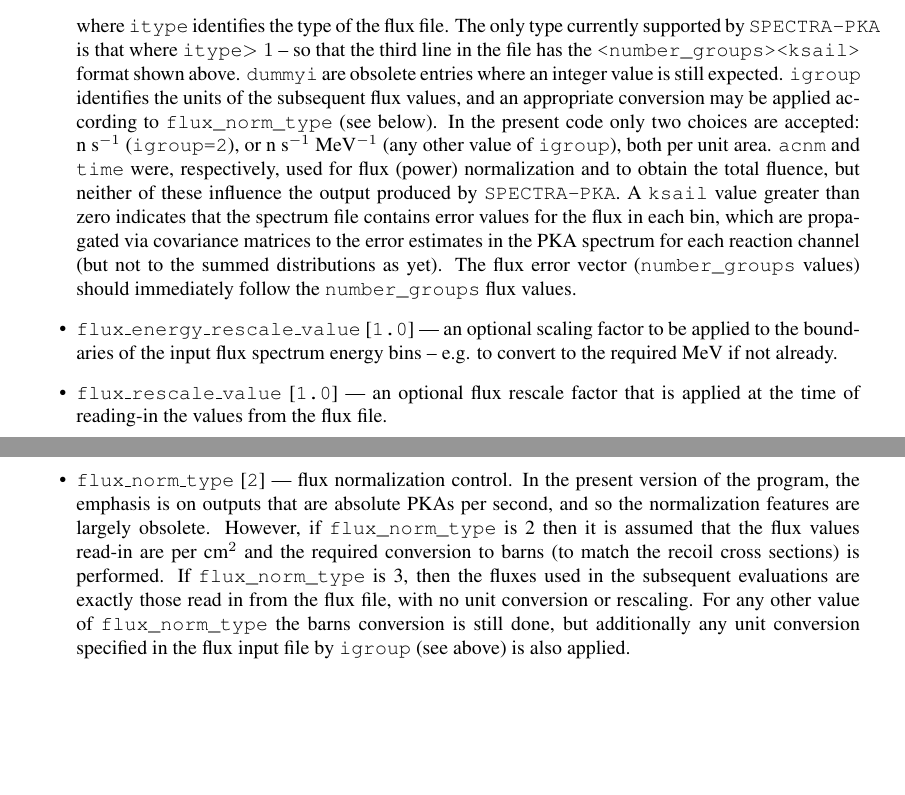
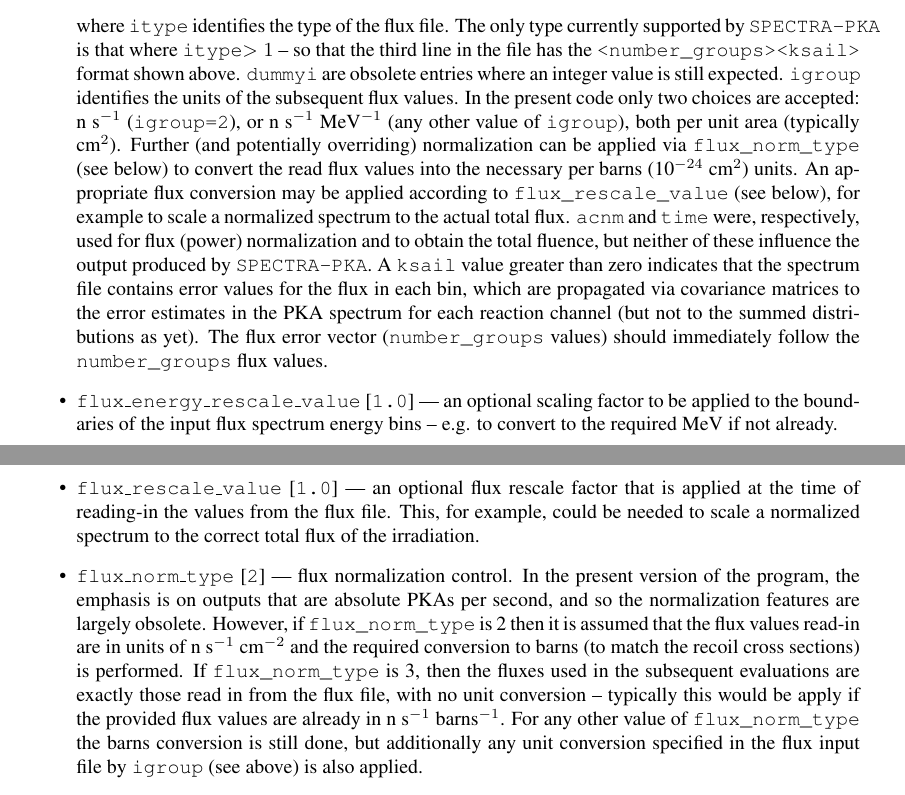
Before and after one commit to fispact/SPECTRA-PKA, a LaTeX document (manual/manual.tex): two parts of pages 2 and 3 of 10 before the commit and two parts of pages 2 and 3 of 11 after it, joined at a grey line, cut so that both start at the same text, the shorter picture padded with empty space. Compiled offline with pdfLaTeX.

Commit message:
update to manual concerning flux normalization (and note in code)

```diff
--- a/manual/manual.tex
+++ b/manual/manual.tex
@@ -44,12 +44,12 @@ Default values are given in brackets after each code word)
 < number_groups + 1 energy bin boundaries in ascending MeV>
 < number_groups flux values >
     \end{verbatim}
-    where \texttt{itype} identifies the type of the flux file. The only type currently supported by \texttt{SPECTRA-PKA} is that where \texttt{itype}\(>1\) -- so that the third line in the file has the \verb|<number_groups><ksail>| format shown above. \texttt{dummyi} are obsolete entries where an integer value is still expected. \texttt{igroup} identifies the units of the subsequent flux values, and an appropriate conversion may be applied according to \verb|flux_norm_type| (see below). In the present code only two choices are accepted: n~s\(^{-1}\) (\texttt{igroup=2}), or n~s\(^{-1}\)~MeV\(^{-1}\) (any other value of \texttt{igroup}), both per unit area. \texttt{acnm} and \texttt{time} were, respectively, used for flux (power) normalization and to obtain the total fluence, but neither of these influence the output produced by \texttt{SPECTRA-PKA}. A \texttt{ksail} value greater than zero indicates that the spectrum file contains error values for the flux in each bin, which are propagated via covariance matrices to the error estimates in the PKA spectrum for each reaction channel (but not to the summed distributions as yet). The flux error vector (\verb|number_groups| values) should immediately follow the \verb|number_groups| flux values.
+    where \texttt{itype} identifies the type of the flux file. The only type currently supported by \texttt{SPECTRA-PKA} is that where \texttt{itype}\(>1\) -- so that the third line in the file has the \verb|<number_groups><ksail>| format shown above. \texttt{dummyi} are obsolete entries where an integer value is still expected. \texttt{igroup} identifies the units of the subsequent flux values. In the present code only two choices are accepted: n~s\(^{-1}\) (\texttt{igroup=2}), or n~s\(^{-1}\)~MeV\(^{-1}\) (any other value of \texttt{igroup}), both per unit area (typically cm\(^2\)). Further (and potentially overriding) normalization can be applied via  \verb|flux_norm_type| (see below) to convert the read flux values into the necessary per barns (10\(^{-24}\)~cm\(^2\)) units. An appropriate flux conversion may be applied according to \verb|flux_rescale_value| (see below), for example to scale a normalized spectrum to the actual total flux.  \texttt{acnm} and \texttt{time} were, respectively, used for flux (power) normalization and to obtain the total fluence, but neither of these influence the output produced by \texttt{SPECTRA-PKA}. A \texttt{ksail} value greater than zero indicates that the spectrum file contains error values for the flux in each bin, which are propagated via covariance matrices to the error estimates in the PKA spectrum for each reaction channel (but not to the summed distributions as yet). The flux error vector (\verb|number_groups| values) should immediately follow the \verb|number_groups| flux values.
 \item \texttt{flux{\textunderscore}energy{\textunderscore}rescale{\textunderscore}value} [\texttt{1.0}] --- an optional scaling factor to be applied to the boundaries of the input flux spectrum energy bins -- e.g. to convert to the required MeV if not already.
 
-\item \texttt{flux{\textunderscore}rescale{\textunderscore}value} [\texttt{1.0}] --- an optional flux rescale factor that is applied at the time of reading-in the values from the flux file.
+\item \texttt{flux{\textunderscore}rescale{\textunderscore}value} [\texttt{1.0}] --- an optional flux rescale factor that is applied at the time of reading-in the values from the flux file. This, for example, could be needed to scale a normalized spectrum to the correct total flux of the irradiation.
 
-\item \texttt{flux{\textunderscore}norm{\textunderscore}type} [\texttt{2}] --- flux normalization control. In the present version of the program, the emphasis is on outputs that are absolute PKAs per second, and so the normalization features are largely obsolete. However, if \verb|flux_norm_type| is 2 then it is assumed that the flux values read-in are per cm\(^2\) and the required conversion to barns (to match the recoil cross sections) is performed. If \verb|flux_norm_type| is 3, then the fluxes used in the subsequent evaluations are exactly those read in from the flux file, with no unit conversion or rescaling. For any other value of \verb|flux_norm_type| the barns conversion is still done, but additionally any unit conversion specified in the flux input file by \texttt{igroup} (see above) is also applied.
+\item \texttt{flux{\textunderscore}norm{\textunderscore}type} [\texttt{2}] --- flux normalization control. In the present version of the program, the emphasis is on outputs that are absolute PKAs per second, and so the normalization features are largely obsolete. However, if \verb|flux_norm_type| is 2 then it is assumed that the flux values read-in are in units of n~s\(^{-1}\)~cm\(^{-2}\) and the required conversion to barns (to match the recoil cross sections) is performed. If \verb|flux_norm_type| is 3, then the fluxes used in the subsequent evaluations are exactly those read in from the flux file, with no unit conversion -- typically this would be apply if the provided flux values are already in n~s\(^{-1}\)~barns\(^{-1}\). For any other value of \verb|flux_norm_type| the barns conversion is still done, but additionally any unit conversion specified in the flux input file by \texttt{igroup} (see above) is also applied.
 \item \texttt{results{\textunderscore}filename} [\texttt{results.out}] --- the string to be used as the name of the file of output the PKA distributions. The index file of channel numbers will be called \texttt{index{\textunderscore}summary.dat} and the log file will be \texttt{<results{\textunderscore}filename>.log}. It is recommended that the user always use \texttt{results{\textunderscore}stub} (below) to define an explicit naming convention for all files and avoid issues of accidental file overwrites.
 \item \texttt{results{\textunderscore}stub} [no default] --- a filename stub (beginning) string to be used for both the file of output PKA distributions, and the index file listing the type of each distribution and their location (index) within the main file. If \texttt{results{\textunderscore}stub} is non-empty it overrides any specification within \texttt{results{\textunderscore}filename}. The resulting output files will be named{\begin{center}\texttt{<results{\textunderscore}stub>.out}, \texttt{<results{\textunderscore}stub>.indexes} and \texttt{<results{\textunderscore}stub>.log} ,\end{center}}for the output file PKA distributions, the reaction channel index file and run log-file, respectively. If \texttt{results{\textunderscore}stub} is empty the index file will have a default name of \texttt{index{\textunderscore}summary.dat}
 \item \texttt{pka{\textunderscore}ratios} [\texttt{1.0} for all targets] --- the weighting factors to be used when combining (summing) results from different targets (each with a separate PKA cross section file). Normally these would be atomic fractions, for example of the naturally occurring isotopes of W, but any non-negative numbers can be used. The user should specify a space-separated list of \texttt{number{\textunderscore}pka{\textunderscore}files} factors. The numbers given need not sum to one -- \texttt{SPECTRA-PKA} will renormalise.
```
Also changed, not shown: manual/manual.pdf, 4 other files.
